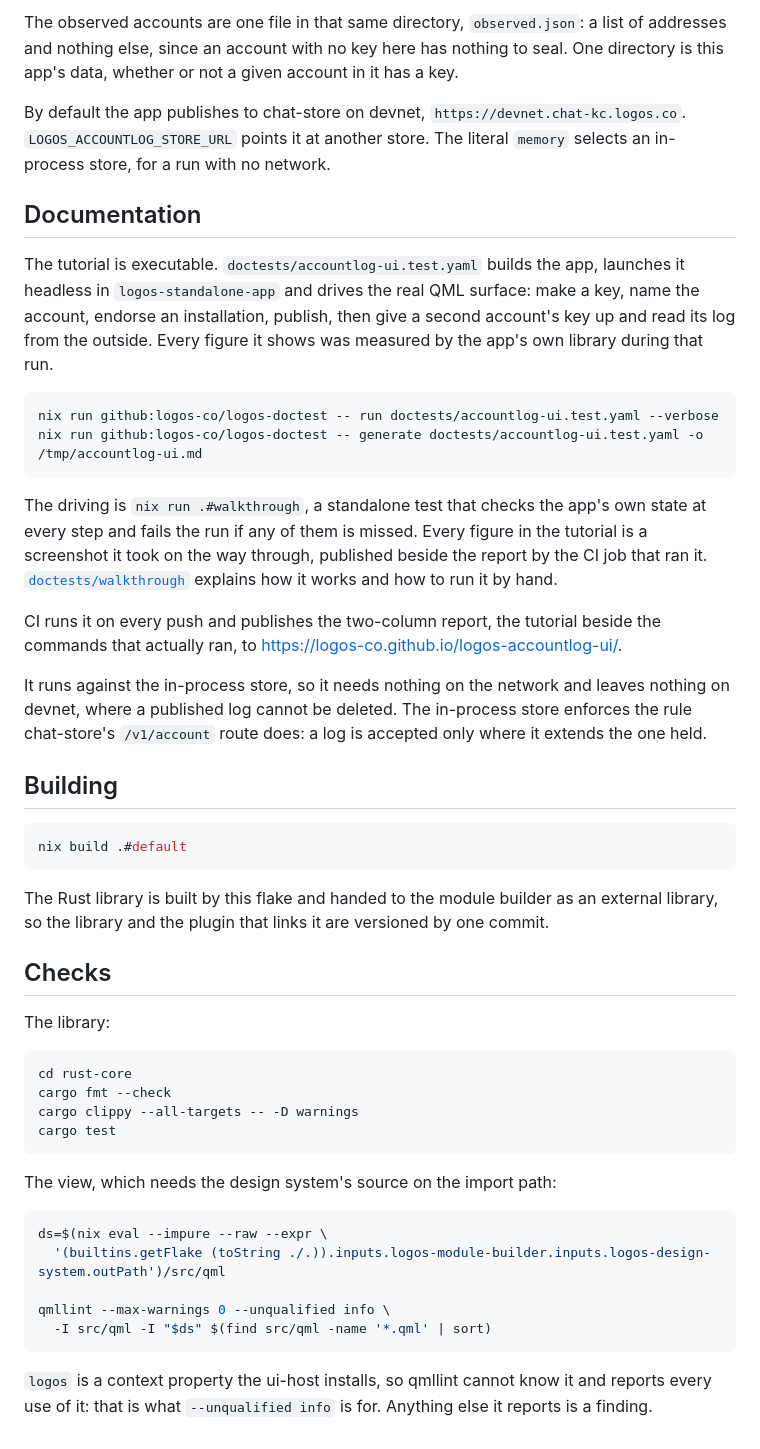
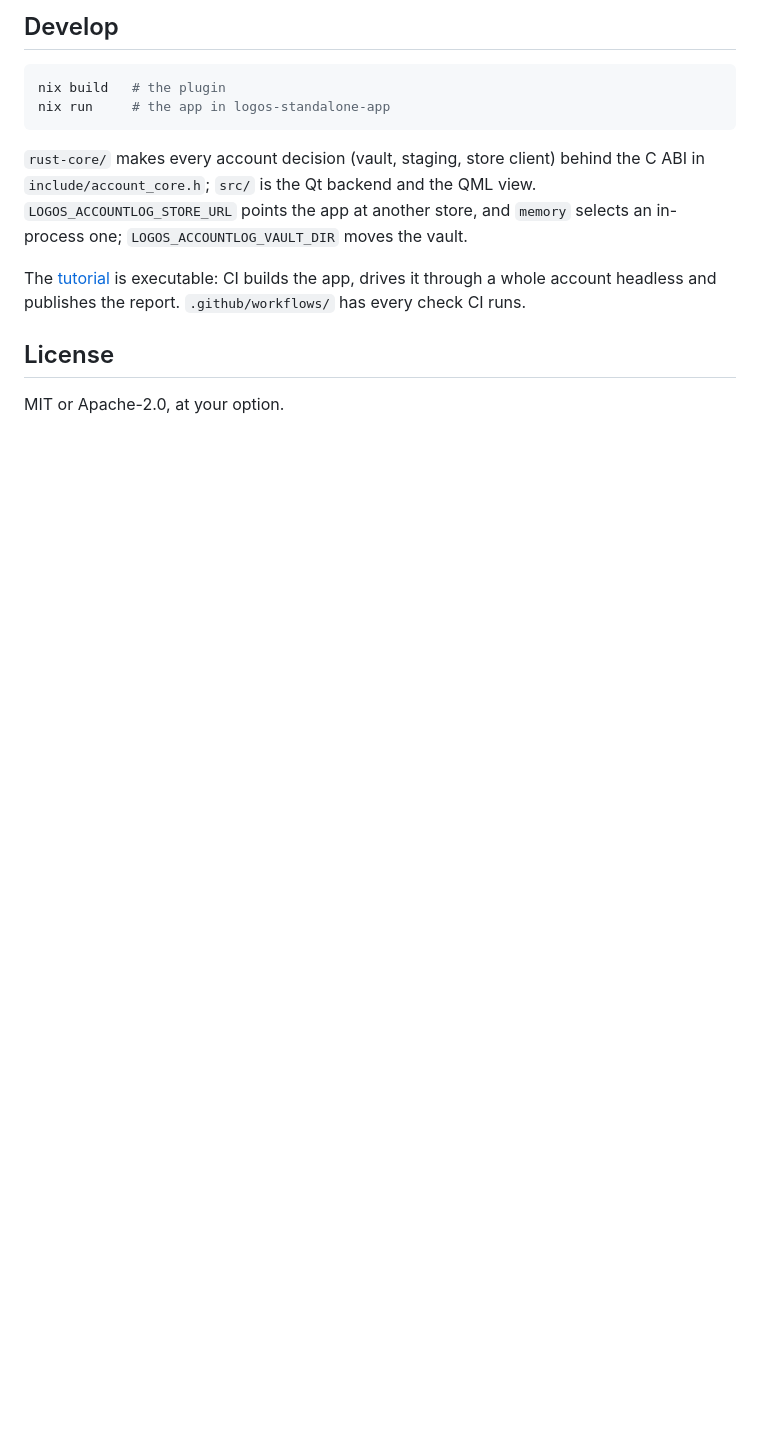
Before and after one commit to logos-co/logos-accountlog-ui, a Markdown page: README.md, the part around one of its changes. GitHub-like rendering; blank space fills up the shorter version.

````diff
--- a/README.md
+++ b/README.md
@@ -69,73 +42,20 @@ overrides it.
-The observed accounts are one file in that same directory, `observed.json`: a
-list of addresses and nothing else, since an account with no key here has
-nothing to seal. One directory is this app's data, whether or not a given
-account in it has a key.
-
-By default the app publishes to chat-store on devnet,
-`https://devnet.chat-kc.logos.co`. `LOGOS_ACCOUNTLOG_STORE_URL` points it at
-another store. The literal `memory` selects an in-process store, for a run with
-no network.
-
-## Documentation
-
-The tutorial is executable. `doctests/accountlog-ui.test.yaml` builds the app,
-launches it headless in `logos-standalone-app` and drives the real QML surface:
-make a key, name the account, endorse an installation, publish, then give a
-second account's key up and read its log from the outside. Every figure it
-shows was measured by the app's own library during that run.
+## Develop
 
 ```sh
-nix run github:logos-co/logos-doctest -- run doctests/accountlog-ui.test.yaml --verbose
-nix run github:logos-co/logos-doctest -- generate doctests/accountlog-ui.test.yaml -o /tmp/accountlog-ui.md
+nix build   # the plugin
+nix run     # the app in logos-standalone-app
 ```
 
-The driving is `nix run .#walkthrough`, a standalone test that checks the app's
-own state at every step and fails the run if any of them is missed. Every
-figure in the tutorial is a screenshot it took on the way through, published
-beside the report by the CI job that ran it.
-[`doctests/walkthrough`](doctests/walkthrough/README.md) explains how it works
-and how to run it by hand.
+`rust-core/` makes every account decision (vault, staging, store client) behind
+the C ABI in `include/account_core.h`; `src/` is the Qt backend and the QML
+view. `LOGOS_ACCOUNTLOG_STORE_URL` points the app at another store, and
+`memory` selects an in-process one; `LOGOS_ACCOUNTLOG_VAULT_DIR` moves the
+vault.
 
-CI runs it on every push and publishes the two-column report, the tutorial
-beside the commands that actually ran, to
-<https://logos-co.github.io/logos-accountlog-ui/>.
+The [tutorial](https://logos-co.github.io/logos-accountlog-ui/) is executable:
+CI builds the app, drives it through a whole account headless and publishes
+the report. `.github/workflows/` has every check CI runs.
 
-It runs against the in-process store, so it needs nothing on the network and
-leaves nothing on devnet, where a published log cannot be deleted. The
-in-process store enforces the rule chat-store's `/v1/account` route does: a log
-is accepted only where it extends the one held.
+## License
 
-## Building
-
-```sh
-nix build .#default
-```
-
-The Rust library is built by this flake and handed to the module builder as an
-external library, so the library and the plugin that links it are versioned by
-one commit.
-
-## Checks
-
-The library:
-
-```sh
-cd rust-core
-cargo fmt --check
-cargo clippy --all-targets -- -D warnings
-cargo test
-```
-
-The view, which needs the design system's source on the import path:
-
-```sh
-ds=$(nix eval --impure --raw --expr \
-  '(builtins.getFlake (toString ./.)).inputs.logos-module-builder.inputs.logos-design-system.outPath')/src/qml
-
-qmllint --max-warnings 0 --unqualified info \
-  -I src/qml -I "$ds" $(find src/qml -name '*.qml' | sort)
-```
-
-`logos` is a context property the ui-host installs, so qmllint cannot know it
-and reports every use of it: that is what `--unqualified info` is for. Anything
-else it reports is a finding.
+MIT or Apache-2.0, at your option.
````
Also changed, not shown: other parts of README.md (+30 -57 lines), docs/screenshot.png (added), 3 other files.
